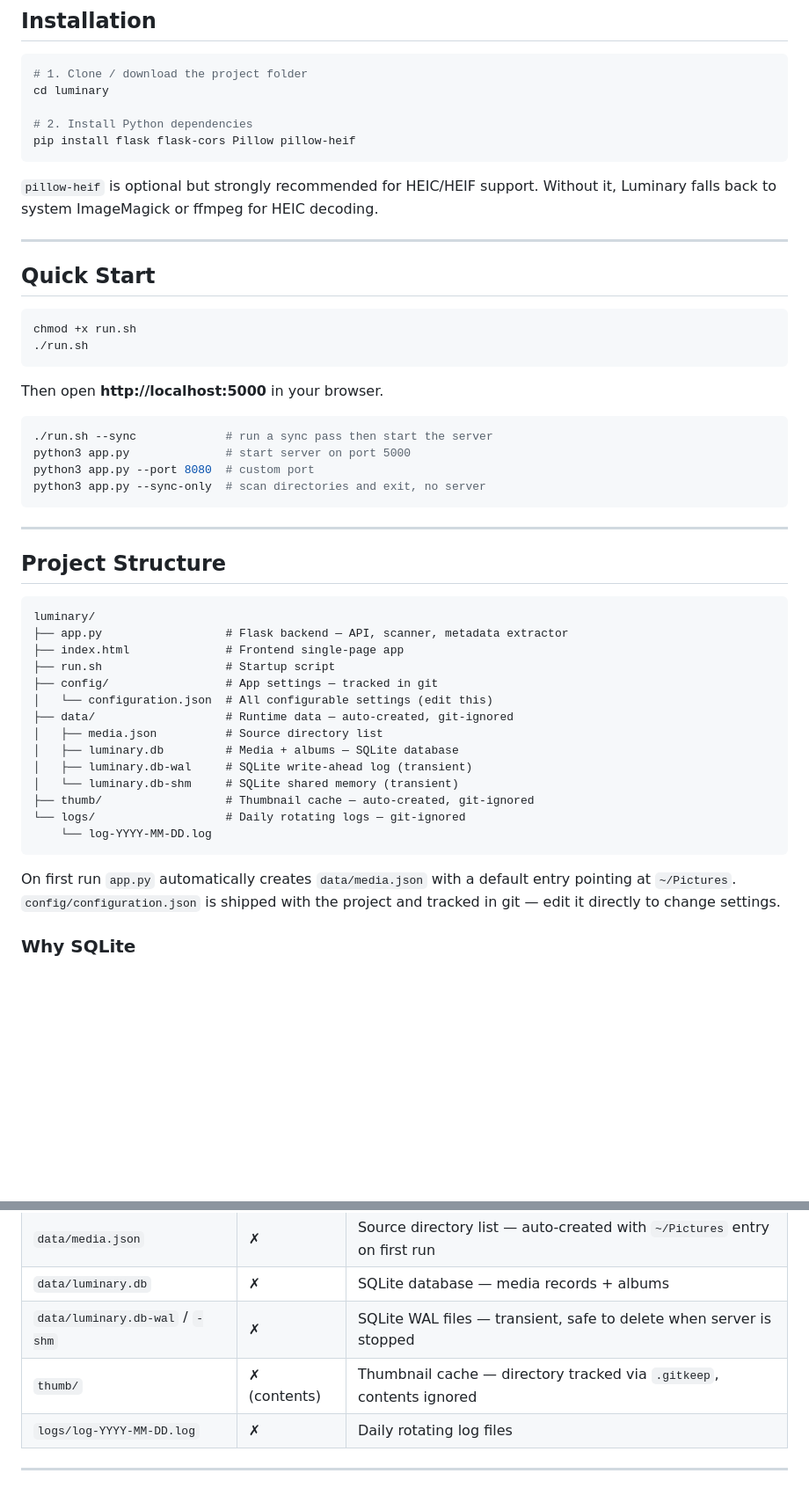
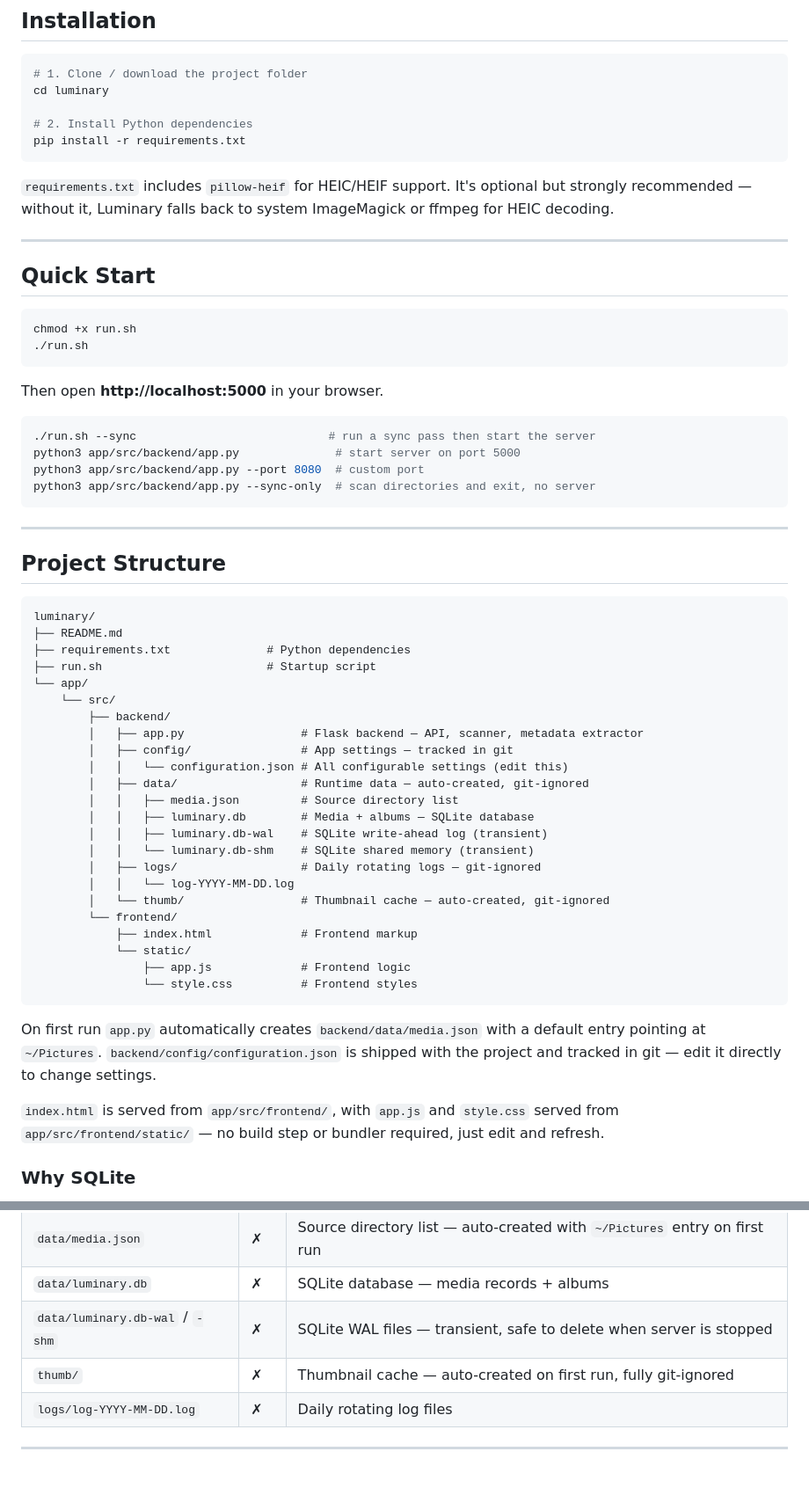
Before and after one commit to DarshanaUOP/gallery-node, a Markdown page: README.md, 2 parts joined by grey strips. Shown at 88% size. Rendered like a GitHub page; blank space fills up the shorter version.

````diff
--- a/README.md
+++ b/README.md
@@ -19,10 +19,10 @@ A lightweight, local-first photo and video gallery. Index media from your filesy
 cd luminary
 
 # 2. Install Python dependencies
-pip install flask flask-cors Pillow pillow-heif
+pip install -r requirements.txt
 ```
 
-`pillow-heif` is optional but strongly recommended for HEIC/HEIF support. Without it, Luminary falls back to system ImageMagick or ffmpeg for HEIC decoding.
+`requirements.txt` includes `pillow-heif` for HEIC/HEIF support. It's optional but strongly recommended — without it, Luminary falls back to system ImageMagick or ffmpeg for HEIC decoding.
 
 ---
 
@@ -36,10 +36,10 @@ chmod +x run.sh
 Then open **http://localhost:5000** in your browser.
 
 ```bash
-./run.sh --sync             # run a sync pass then start the server
-python3 app.py              # start server on port 5000
-python3 app.py --port 8080  # custom port
-python3 app.py --sync-only  # scan directories and exit, no server
+./run.sh --sync                            # run a sync pass then start the server
+python3 app/src/backend/app.py              # start server on port 5000
+python3 app/src/backend/app.py --port 8080  # custom port
+python3 app/src/backend/app.py --sync-only  # scan directories and exit, no server
 ```
 
 ---
@@ -48,22 +48,33 @@ python3 app.py --sync-only  # scan directories and exit, no server
 
 ```
 luminary/
-├── app.py                  # Flask backend — API, scanner, metadata extractor
-├── index.html              # Frontend single-page app
-├── run.sh                  # Startup script
-├── config/                 # App settings — tracked in git
-│   └── configuration.json  # All configurable settings (edit this)
-├── data/                   # Runtime data — auto-created, git-ignored
-│   ├── media.json          # Source directory list
-│   ├── luminary.db         # Media + albums — SQLite database
-│   ├── luminary.db-wal     # SQLite write-ahead log (transient)
-│   └── luminary.db-shm     # SQLite shared memory (transient)
-├── thumb/                  # Thumbnail cache — auto-created, git-ignored
-└── logs/                   # Daily rotating logs — git-ignored
-    └── log-YYYY-MM-DD.log
+├── README.md
+├── requirements.txt              # Python dependencies
+├── run.sh                        # Startup script
+└── app/
+    └── src/
+        ├── backend/
+        │   ├── app.py                 # Flask backend — API, scanner, metadata extractor
+        │   ├── config/                # App settings — tracked in git
+        │   │   └── configuration.json # All configurable settings (edit this)
+        │   ├── data/                  # Runtime data — auto-created, git-ignored
+        │   │   ├── media.json         # Source directory list
+        │   │   ├── luminary.db        # Media + albums — SQLite database
+        │   │   ├── luminary.db-wal    # SQLite write-ahead log (transient)
+        │   │   └── luminary.db-shm    # SQLite shared memory (transient)
+        │   ├── logs/                  # Daily rotating logs — git-ignored
+        │   │   └── log-YYYY-MM-DD.log
+        │   └── thumb/                 # Thumbnail cache — auto-created, git-ignored
+        └── frontend/
+            ├── index.html             # Frontend markup
+            └── static/
+                ├── app.js             # Frontend logic
+                └── style.css          # Frontend styles
 ```
 
-On first run `app.py` automatically creates `data/media.json` with a default entry pointing at `~/Pictures`. `config/configuration.json` is shipped with the project and tracked in git — edit it directly to change settings.
+On first run `app.py` automatically creates `backend/data/media.json` with a default entry pointing at `~/Pictures`. `backend/config/configuration.json` is shipped with the project and tracked in git — edit it directly to change settings.
+
+`index.html` is served from `app/src/frontend/`, with `app.js` and `style.css` served from `app/src/frontend/static/` — no build step or bundler required, just edit and refresh.
 
 ### Why SQLite
 
@@ -364,7 +375,7 @@ All media endpoints support server-side filtering via query parameters.
 | `data/media.json` | ✗ | Source directory list — auto-created with `~/Pictures` entry on first run |
 | `data/luminary.db` | ✗ | SQLite database — media records + albums |
 | `data/luminary.db-wal` / `-shm` | ✗ | SQLite WAL files — transient, safe to delete when server is stopped |
-| `thumb/` | ✗ (contents) | Thumbnail cache — directory tracked via `.gitkeep`, contents ignored |
+| `thumb/` | ✗ | Thumbnail cache — auto-created on first run, fully git-ignored |
 | `logs/log-YYYY-MM-DD.log` | ✗ | Daily rotating log files |
 
 ---
````
